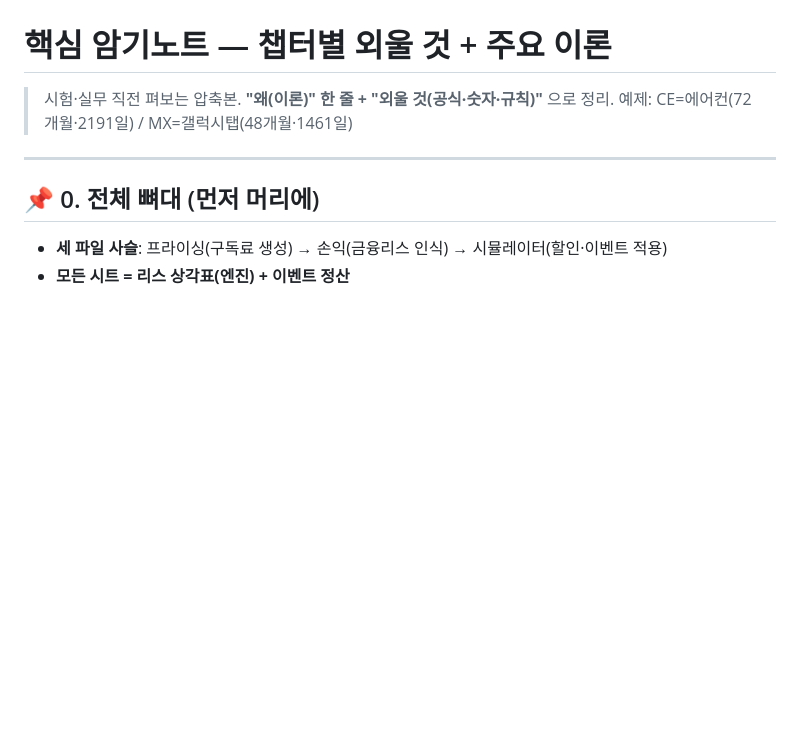
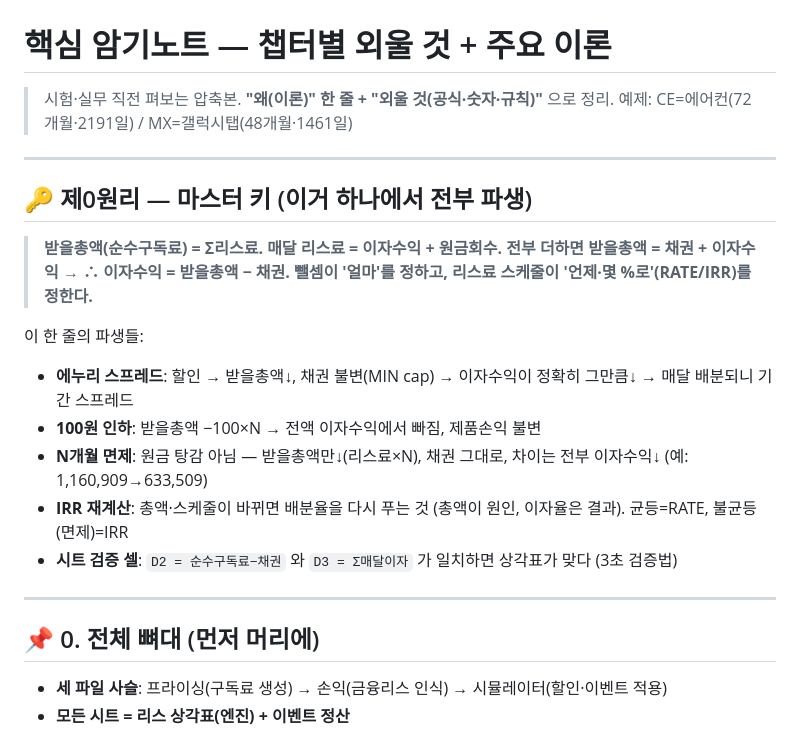
Before and after one commit to ksnap87/edu-doc, a Markdown page: mx-simulator-lab/course/09_핵심암기노트.md, the part around the change. Rendered like a GitHub page; blank space fills up the shorter version.

Commit message:
암기노트에 제0원리 추가: 이자수익=받을총액−채권 (리스료 항등식) + 파생 5종

```diff
--- a/mx-simulator-lab/course/09_핵심암기노트.md
+++ b/mx-simulator-lab/course/09_핵심암기노트.md
@@ -2,6 +2,22 @@
 
 > 시험·실무 직전 펴보는 압축본. **"왜(이론)" 한 줄 + "외울 것(공식·숫자·규칙)"** 으로 정리.
 > 예제: CE=에어컨(72개월·2191일) / MX=갤럭시탭(48개월·1461일)
+
+---
+
+## 🔑 제0원리 — 마스터 키 (이거 하나에서 전부 파생)
+
+> **받을총액(순수구독료) = Σ리스료.**
+> **매달 리스료 = 이자수익 + 원금회수.**
+> **전부 더하면 받을총액 = 채권 + 이자수익 → ∴ 이자수익 = 받을총액 − 채권.**
+> **뺄셈이 '얼마'를 정하고, 리스료 스케줄이 '언제·몇 %로'(RATE/IRR)를 정한다.**
+
+이 한 줄의 파생들:
+- **에누리 스프레드**: 할인 → 받을총액↓, 채권 불변(MIN cap) → 이자수익이 정확히 그만큼↓ → 매달 배분되니 기간 스프레드
+- **100원 인하**: 받을총액 −100×N → 전액 이자수익에서 빠짐, 제품손익 불변
+- **N개월 면제**: 원금 탕감 아님 — 받을총액만↓(리스료×N), 채권 그대로, 차이는 전부 이자수익↓ (예: 1,160,909→633,509)
+- **IRR 재계산**: 총액·스케줄이 바뀌면 배분율을 다시 푸는 것 (총액이 원인, 이자율은 결과). 균등=RATE, 불균등(면제)=IRR
+- **시트 검증 셀**: `D2 = 순수구독료−채권` 와 `D3 = Σ매달이자` 가 일치하면 상각표가 맞다 (3초 검증법)
 
 ---
 
```
